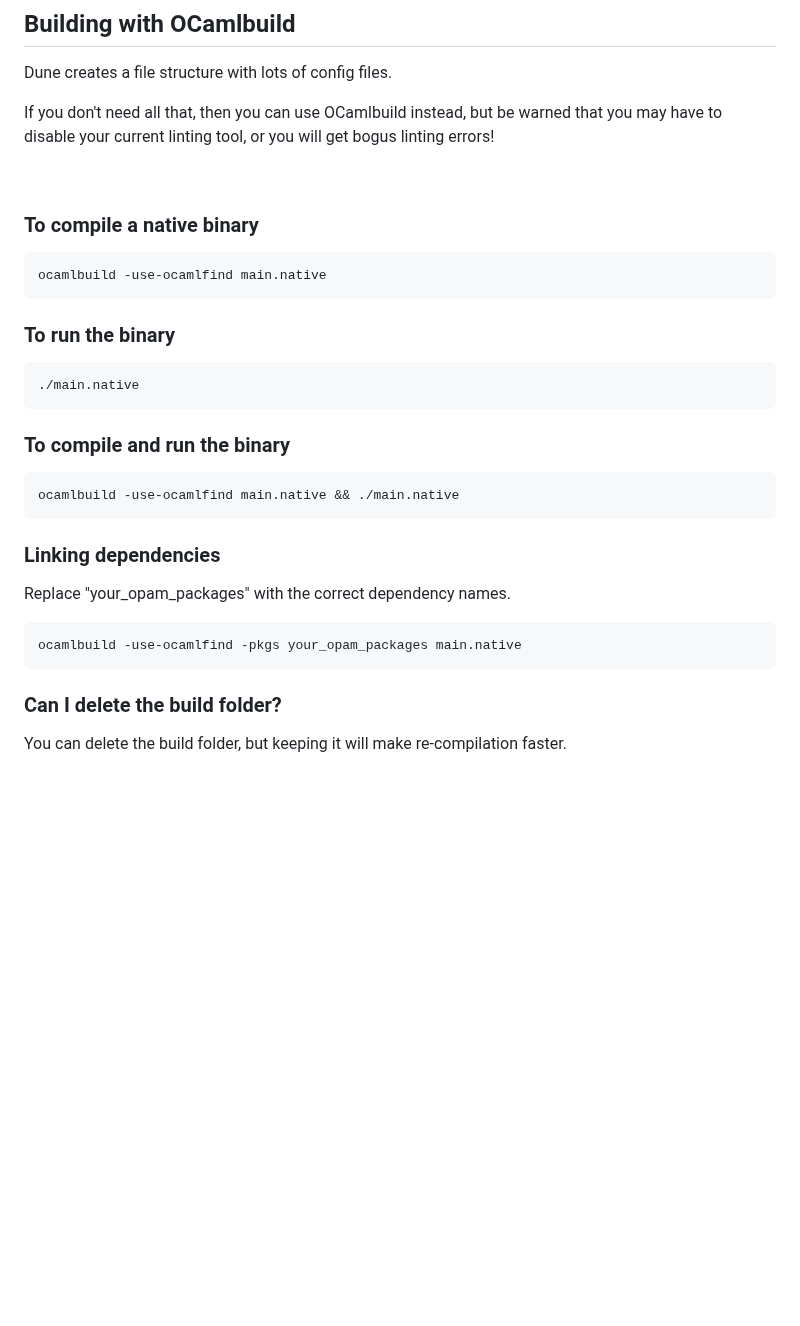
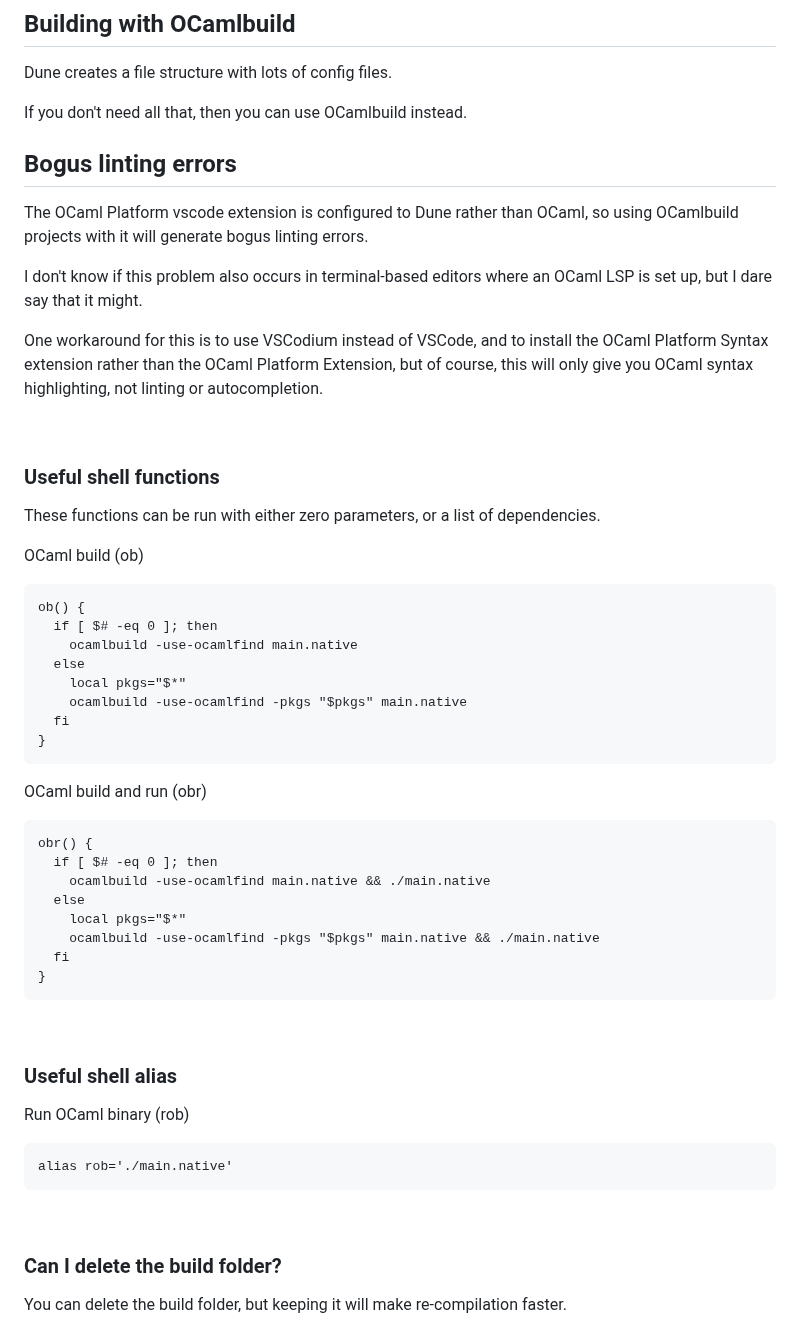
Before and after one commit to sammi-turner/OCaml-Examples, a Markdown page: README.md, the part around the change. Rendered like a GitHub page; blank space fills up the shorter version.

````diff
--- a/README.md
+++ b/README.md
@@ -87,35 +87,59 @@ alias dr='dune exec ./bin/main.exe'
 
 Dune creates a file structure with lots of config files.
 
-If you don't need all that, then you can use OCamlbuild instead, but be warned that you may have to disable your current linting tool, or you will get bogus linting errors!
+If you don't need all that, then you can use OCamlbuild instead.
+
+## Bogus linting errors
+
+The OCaml Platform vscode extension is configured to Dune rather than OCaml, so using OCamlbuild projects with it will generate bogus linting errors.
+
+I don't know if this problem also occurs in terminal-based editors where an OCaml LSP is set up, but I dare say that it might.
+
+One workaround for this is to use VSCodium instead of VSCode, and to install the OCaml Platform Syntax extension rather than the OCaml Platform Extension, but of course, this will only give you OCaml syntax highlighting, not linting or autocompletion.
 
 <br>
 
-### To compile a native binary
+### Useful shell functions
+
+These functions can be run with either zero parameters, or a list of dependencies.
+
+OCaml build (ob)
 
 ```
-ocamlbuild -use-ocamlfind main.native
+ob() {
+  if [ $# -eq 0 ]; then
+    ocamlbuild -use-ocamlfind main.native
+  else
+    local pkgs="$*"
+    ocamlbuild -use-ocamlfind -pkgs "$pkgs" main.native
+  fi
+}
 ```
 
-### To run the binary
+OCaml build and run (obr)
 
 ```
-./main.native
+obr() {
+  if [ $# -eq 0 ]; then
+    ocamlbuild -use-ocamlfind main.native && ./main.native
+  else
+    local pkgs="$*"
+    ocamlbuild -use-ocamlfind -pkgs "$pkgs" main.native && ./main.native
+  fi
+}
 ```
 
-### To compile and run the binary
+<br>
+
+### Useful shell alias
+
+Run OCaml binary (rob)
 
 ```
-ocamlbuild -use-ocamlfind main.native && ./main.native
+alias rob='./main.native'
 ```
 
-### Linking dependencies
-
-Replace "your_opam_packages" with the correct dependency names.
-
-```
-ocamlbuild -use-ocamlfind -pkgs your_opam_packages main.native
-```
+<br>
 
 ### Can I delete the build folder?
 
````
